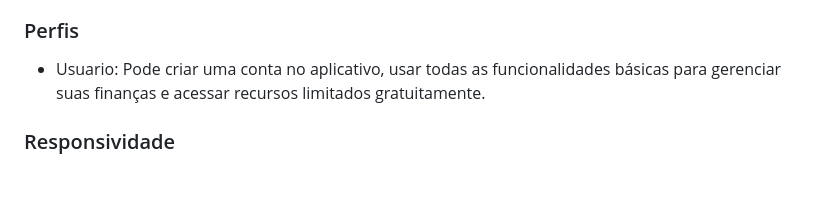
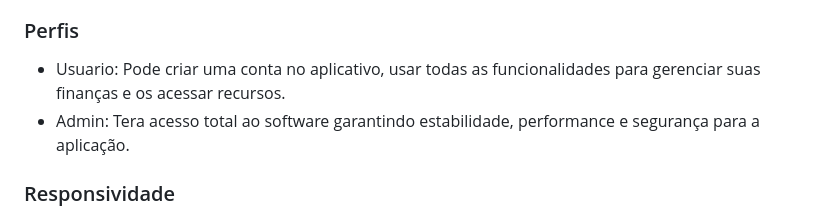
Before and after one commit to Guisandroni/Projeto-de-Eng.Soft2, a Markdown page: README.md, the part around the change. Rendered like a GitHub page; blank space fills up the shorter version.

Commit message:
Update README.md
Edit Briefing

```diff
--- a/README.md
+++ b/README.md
@@ -68,7 +68,8 @@
 * Geração de relatórios básicos sobre atividades financeiras.
 
 ### Perfis
-* Usuario: Pode criar uma conta no aplicativo, usar todas as funcionalidades básicas para gerenciar suas finanças e acessar recursos limitados gratuitamente.
+* Usuario: Pode criar uma conta no aplicativo, usar todas as funcionalidades  para gerenciar suas finanças e os acessar recursos.
+*  Admin: Tera acesso total ao software garantindo estabilidade, performance e segurança para a aplicação.
 
 ### Responsividade
 * Ter o layout correto para larguras de tela com 320px ou mais.
```
